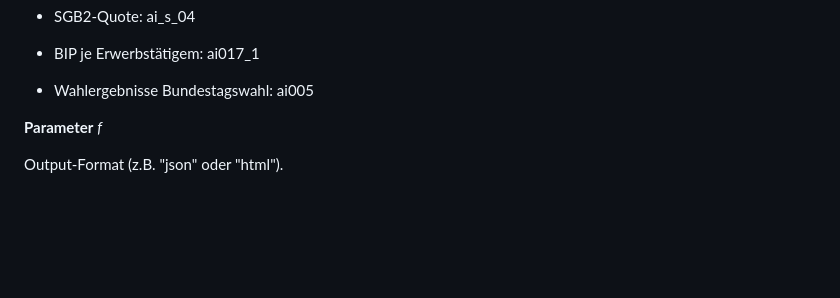
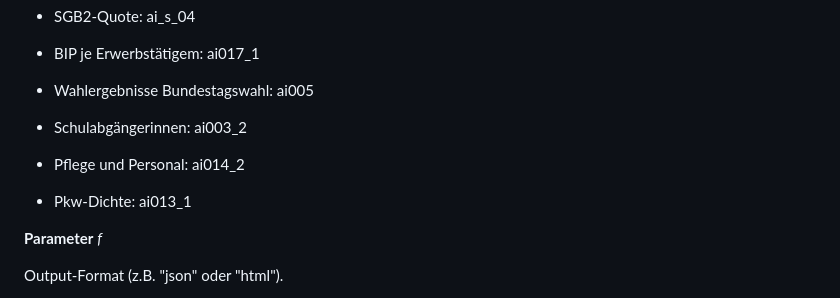
Before and after one commit to AndreasFischer1985/regionalatlas-api, a Markdown page: README.md, the part around the change. Drawn GitHub-style; blank space fills up the shorter version.

Commit message:
Add tables

```diff
--- a/README.md
+++ b/README.md
@@ -54,6 +54,9 @@ Gültige Einträge für die *tableName* werden im Folgenden auszugsweise dargest
 - SGB2-Quote: ai_s_04
 - BIP je Erwerbstätigem: ai017_1
 - Wahlergebnisse Bundestagswahl: ai005
+- Schulabgängerinnen: ai003_2
+- Pflege und Personal: ai014_2
+- Pkw-Dichte: ai013_1
 
 
 **Parameter** *f*
```
